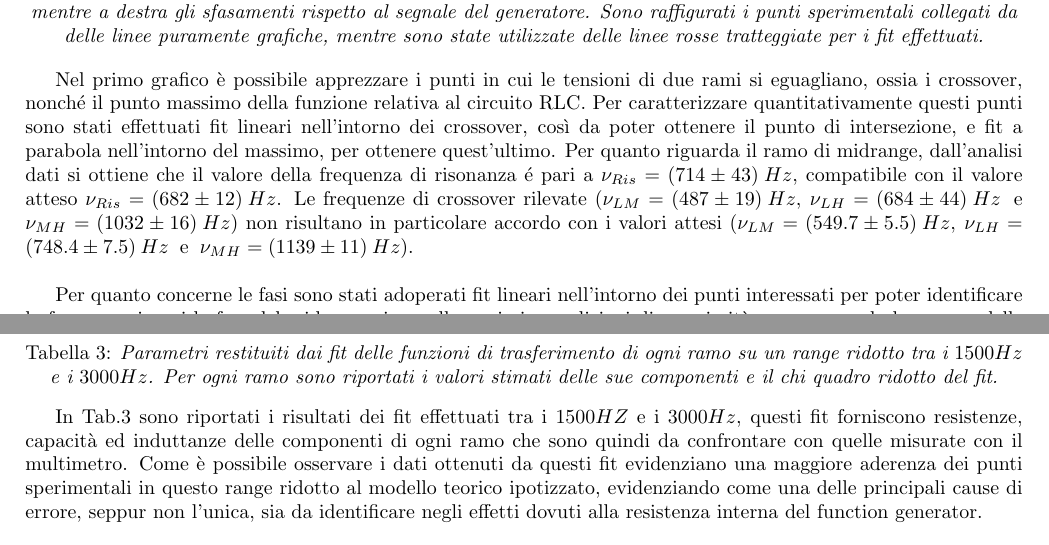
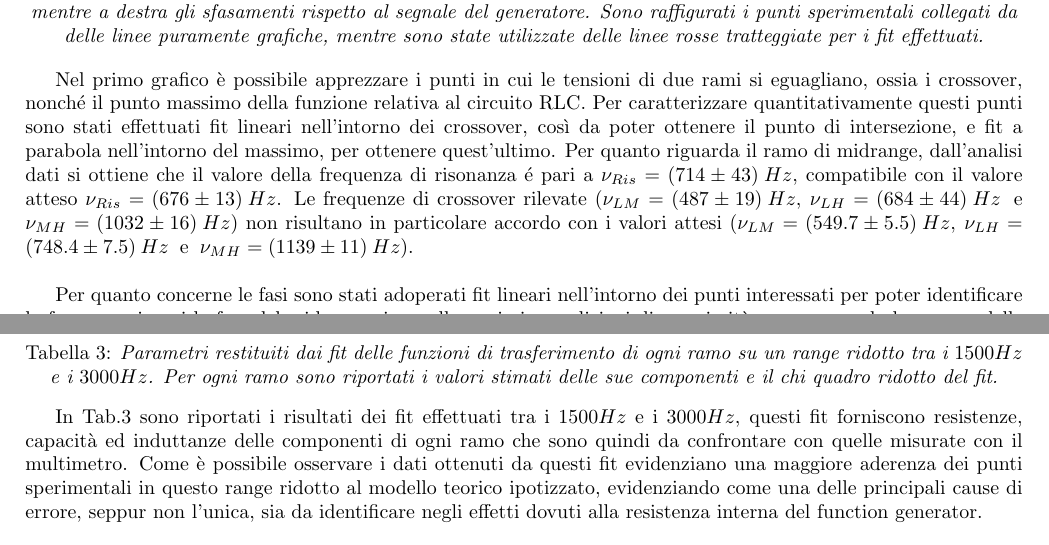
Before and after one commit to MorelliLuca/Crossover, a LaTeX document (relazione.tex): two parts of pages 4 and 5 of 6, joined at a grey line, cut so that both start at the same text. The pictures show the PDF file relazione.pdf that the author committed with the source.

Commit message:
dovremmo aver finito

```diff
--- a/relazione.tex
+++ b/relazione.tex
@@ -17,7 +17,7 @@
 
 \section{Abstract}
 In questa esperienza abbiamo analizzato il comportamento di un filtro crossover a tre vie, in regime sinusoidale, composto da un filtro passa banda in parallelo con un passa basso e un passa alto. In particolare, abbiamo acquisito i dati relativi alla tensione e alle fasi in funzione della frequenza per ogni filtro, in modo da poter stimare i valori delle frequenze di crossover ($ \nu_{LM}=(487\pm19)\:Hz, \nu_{LH}=(684\pm44)\:Hz $ e $ \nu_{MH}=(1032\pm16)\:Hz $), che non sono risultati in accordo con quelli attesi ($ \nu_{LM}= (549.7 \pm 5.5) \:Hz, \nu_{LH}= (748.4
-\pm 7.5 )\:Hz $ e $ \nu_{MH}= (1139\pm 11 )\:Hz $), e della frequenza di risonanza del filtro passa banda ($ \nu_{Ris}=(714.7\pm43)\: Hz$), che è invece risultato compatibile con quello teorico ($ \nu_{Ris}=(682\pm12)\: Hz$).
+\pm 7.5 )\:Hz $ e $ \nu_{MH}= (1139\pm 11 )\:Hz $), e della frequenza di risonanza del filtro passa banda ($ \nu_{Ris}=(714.7\pm43)\: Hz$), che è invece risultato compatibile con quello teorico ($ \nu_{Ris}=(676\pm13)\: Hz$).
 Studiando gli sfasamenti dei segnali filtrati rispetto alla sorgente abbiamo ottenuto un'ulteriore stima di $ \nu_{LH}=(700\pm16)\:Hz$ e di $ \nu_{0}=(737.4\pm6.0)\: Hz$ (frequenza caratteristica del filtro passa banda). Successive analisi ci hanno consentito di identificare come causa principale delle discrepanze la presenza di una resistenza interna al generatore che impedisce di erogare una tensione costante al variare della frequenza.
 
 \section{Introduzione}
@@ -114,7 +114,7 @@ In Fig.3 é rappresentato il grafico che permette di osservare l'andamento della
 	Figura 3: \emph{Risposta in frequenza dei tre filtri. A sinistra è rappresentata l'ampiezza in funzione della frequenza mentre a destra gli sfasamenti rispetto al segnale del generatore. Sono raffigurati i punti sperimentali collegati da delle linee puramente grafiche, mentre sono state utilizzate delle linee rosse tratteggiate per i fit effettuati.}\\
 \end{center}
 
-Nel primo grafico è possibile apprezzare i punti in cui le tensioni di due rami si eguagliano, ossia i crossover, nonché il punto massimo della funzione relativa al circuito RLC. Per caratterizzare quantitativamente questi punti sono stati effettuati fit lineari nell'intorno dei crossover, così da poter ottenere il punto di intersezione, e fit a parabola nell'intorno del massimo, per ottenere quest'ultimo. Per quanto riguarda il ramo di midrange, dall'analisi dati si ottiene che il valore della frequenza di risonanza é pari a $ \nu_{Ris}=(714\pm43)\: Hz$, compatibile con il valore atteso $ \nu_{Ris}=(682\pm12)\: Hz$. Le frequenze di crossover rilevate ($ \nu_{LM}=(487\pm19)\:Hz,\: \nu_{LH}=(684\pm44)\:Hz\: $ e $\: \nu_{MH}=(1032\pm16)\:Hz $) non risultano in particolare accordo con i valori attesi ($ \nu_{LM}= (549.7 \pm 5.5) \:Hz,\: \nu_{LH}= (748.4
+Nel primo grafico è possibile apprezzare i punti in cui le tensioni di due rami si eguagliano, ossia i crossover, nonché il punto massimo della funzione relativa al circuito RLC. Per caratterizzare quantitativamente questi punti sono stati effettuati fit lineari nell'intorno dei crossover, così da poter ottenere il punto di intersezione, e fit a parabola nell'intorno del massimo, per ottenere quest'ultimo. Per quanto riguarda il ramo di midrange, dall'analisi dati si ottiene che il valore della frequenza di risonanza é pari a $ \nu_{Ris}=(714\pm43)\: Hz$, compatibile con il valore atteso $ \nu_{Ris}=(676\pm13)\: Hz$. Le frequenze di crossover rilevate ($ \nu_{LM}=(487\pm19)\:Hz,\: \nu_{LH}=(684\pm44)\:Hz\: $ e $\: \nu_{MH}=(1032\pm16)\:Hz $) non risultano in particolare accordo con i valori attesi ($ \nu_{LM}= (549.7 \pm 5.5) \:Hz,\: \nu_{LH}= (748.4
 \pm 7.5 )\:Hz \:$ e $\: \nu_{MH}= (1139\pm 11 )\:Hz $). \\
 
 Per quanto concerne le fasi sono stati adoperati fit lineari nell'intorno dei punti interessati per poter identificare la frequenza in cui la fase del midrange si annulla, ossia in condizioni di prossimità a $\nu_0$, e quando la somma delle fasi del Tweeter e del Woofer si annulla, ossia nel punto di crossover dei due filtri. L'analisi dati ha restituito un valore della frequenza caratteristica del midrange di $ \nu_{0}=(737\pm23)\: Hz$ e di crossover tra tweeter e woofer pari a $ \nu_{LH}=(700\pm28)\:Hz$ che risultano in accordo entro gli errori stimati con i valori precedentemente misurati, ma non con quelli attesi ($ \nu_{0}=(805.3\pm8.1)\: Hz$).
```
Also changed, not shown: relazione.pdf, relazione.tex (2 more changed lines), 2 other files.
